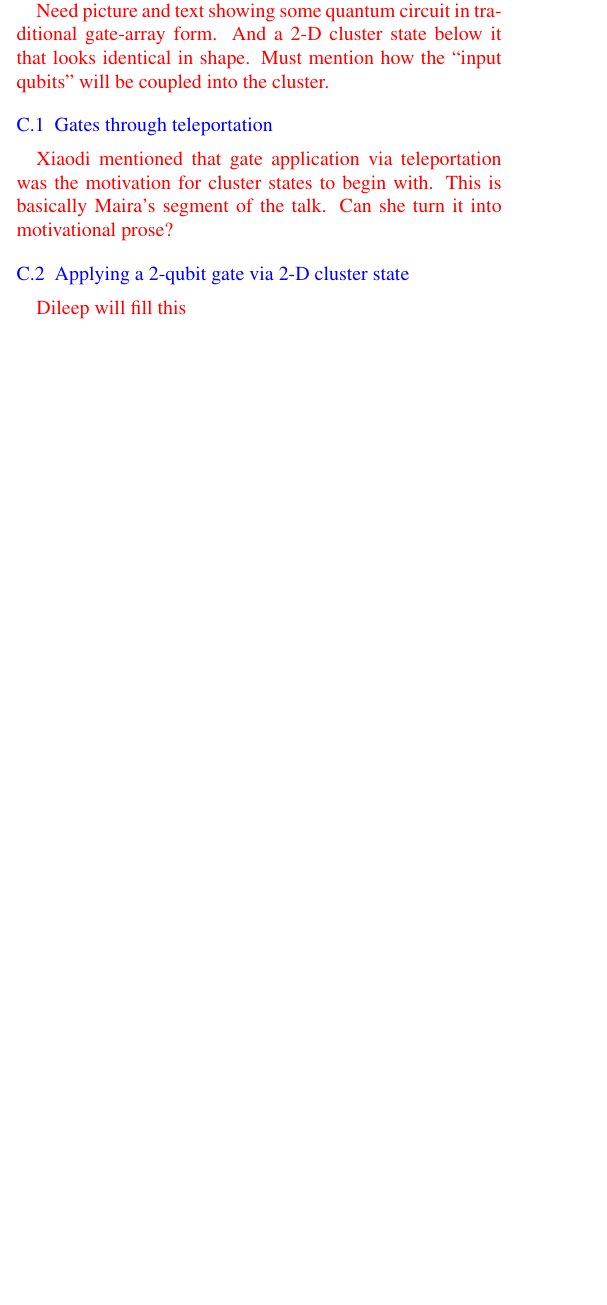
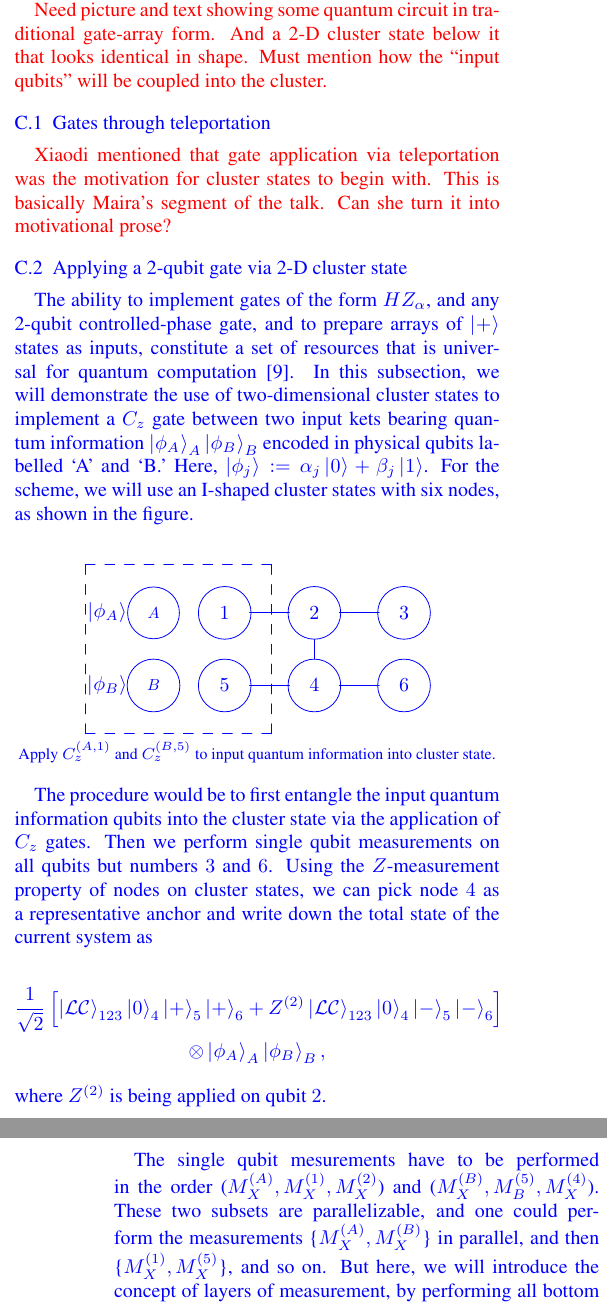
Before and after one commit to zschmidt/ClusterStateComputing, a LaTeX paper (Midterm/midterm.tex): part of one column of page 3 of 4 before the commit and two parts of the columns of pages 3 and 4 of 4 after it, the two joined at a grey line, cut so that both start at the same text, the shorter picture padded with empty space. The pictures show the PDF file Midterm/midterm.pdf that the author committed with the source.

Commit message:
Skip a subsection for now.

```diff
--- a/Midterm/midterm.tex
+++ b/Midterm/midterm.tex
@@ -249,6 +249,27 @@ Need picture and text showing some quantum circuit in traditional gate-array for
 
 \clb
 \subsubsection{Applying a 2-qubit gate via 2-D cluster state}
-\clr Dileep will fill this
+
+The ability to implement gates of the form $HZ_\alpha$, and any 2-qubit controlled-phase gate, and to prepare arrays of $\ket{+}$ states as inputs, constitute a set of resources that is universal for quantum computation \cite{jozsa2006introduction}. In this subsection, we will demonstrate the use of two-dimensional cluster states to implement a $C_z$ gate between two input kets bearing quantum information $\ket{\phi_A}_A\ket{\phi_B}_B$ encoded in physical qubits labelled `A' and `B.' Here, $\ket{\phi_j} := \alpha_j\ket{0}+\beta_j\ket{1}$. For the scheme, we will use an I-shaped cluster states with six nodes, as shown in the figure.
+
+\newcommand{\bertLine}{\ar@{-}[]+<0em,-2.3em>;[d]+<0em,2.3em>}
+\begin{gather*}
+  \Qcircuit @C=1em @R=1em{
+    \ket{\phi_A}&\cluster{\Scale[0.8] A}&\cluster{1}&\qw&\cluster{2}\bertLine\qw&\qw&\cluster{3}\qw\\
+    \ket{\phi_B}&\cluster{\Scale[0.8] B}&\cluster{5}&\qw&\cluster{4}\qw&\qw&\cluster{6}\qw
+    \gategroup{1}{1}{2}{3}{2.2em}{--}
+}\\
+{\footnotesize \text{Apply $C_z^{(A,1)}$ and $C_z^{(B,5)}$ to input quantum information into cluster state.}}%
+\end{gather*}
+
+The procedure would be to first entangle the input quantum information qubits into the cluster state via the application of $C_z$ gates. Then we perform single qubit measurements on all qubits but numbers $3$ and $6$. Using the $Z$-measurement property of nodes on cluster states, we can pick node $4$ as a representative anchor and write down the total state of the current system as
+
+\begin{gather*}
+  \frac{1}{\sqrt{2}}\left[\ket{\mathcal{LC}}_{123}\ket{0}_4\ket{+}_5\ket{+}_6+Z^{(2)}\ket{\mathcal{LC}}_{123}\ket{0}_4\ket{-}_5\ket{-}_6\right]\\\otimes\ket{\phi_A}_A\ket{\phi_B}_B,
+\end{gather*}
+
+\noindent where $Z^{(2)}$ is being applied on qubit $2$.
+
+The single qubit mesurements have to be performed in the order ($M^{(A)}_X, M^{(1)}_X, M^{(2)}_X$) and ($M^{(B)}_X, M^{(5)}_B, M^{(4)}_X$). These two subsets are parallelizable, and one could perform the measurements \{$M^{(A)}_X, M^{(B)}_X$\} in parallel, and then \{$M^{(1)}_X, M^{(5)}_X$\}, and so on. But here, we will introduce the concept of layers of measurement, by performing all bottom row operations at once (including input entanglement), and then working on the top row.
 \clb
 \subsubsection{Commutations and parallelizability}
```
Also changed, not shown: Midterm/midterm.pdf, Midterm/midterm.tex (2 more changed lines).
